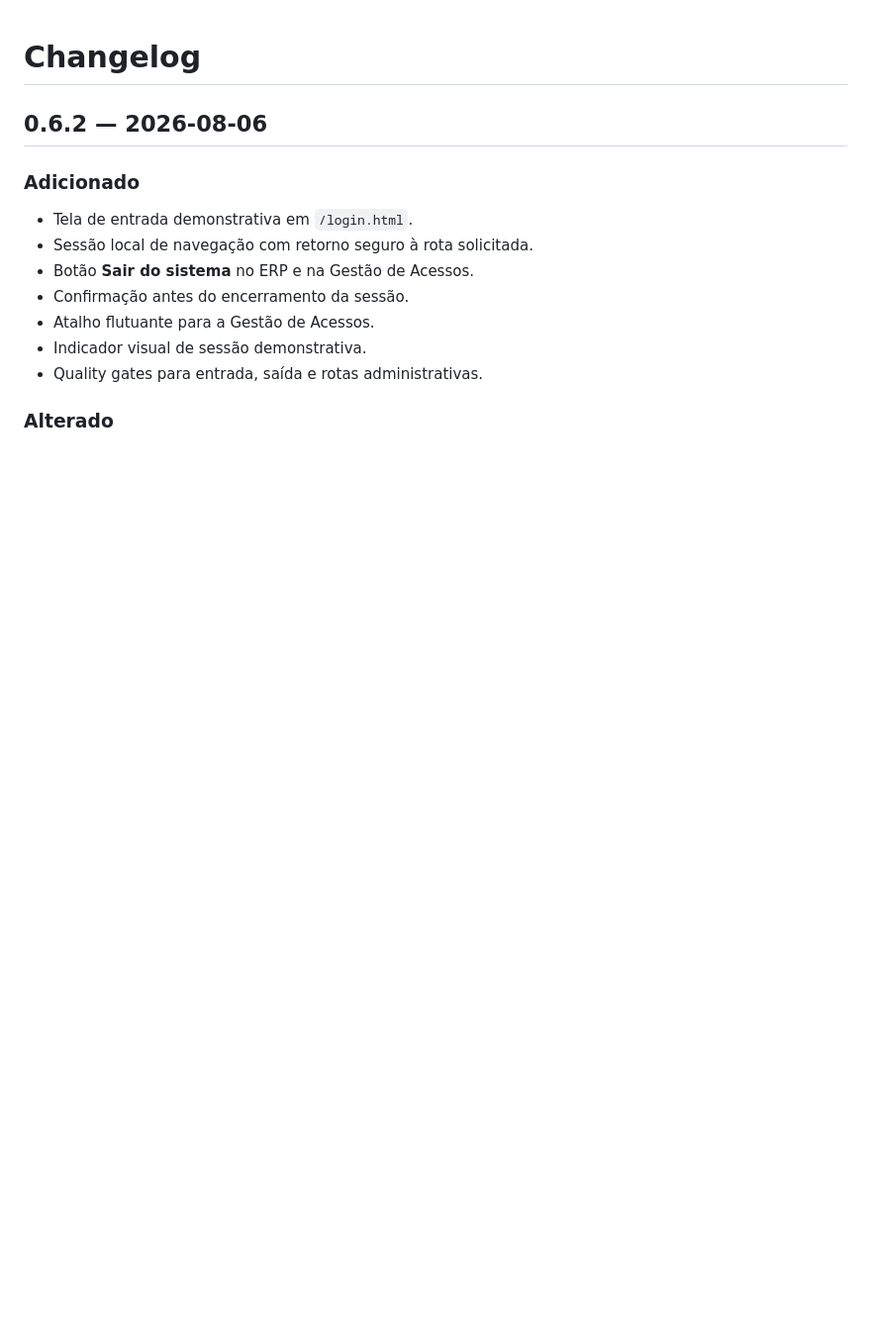
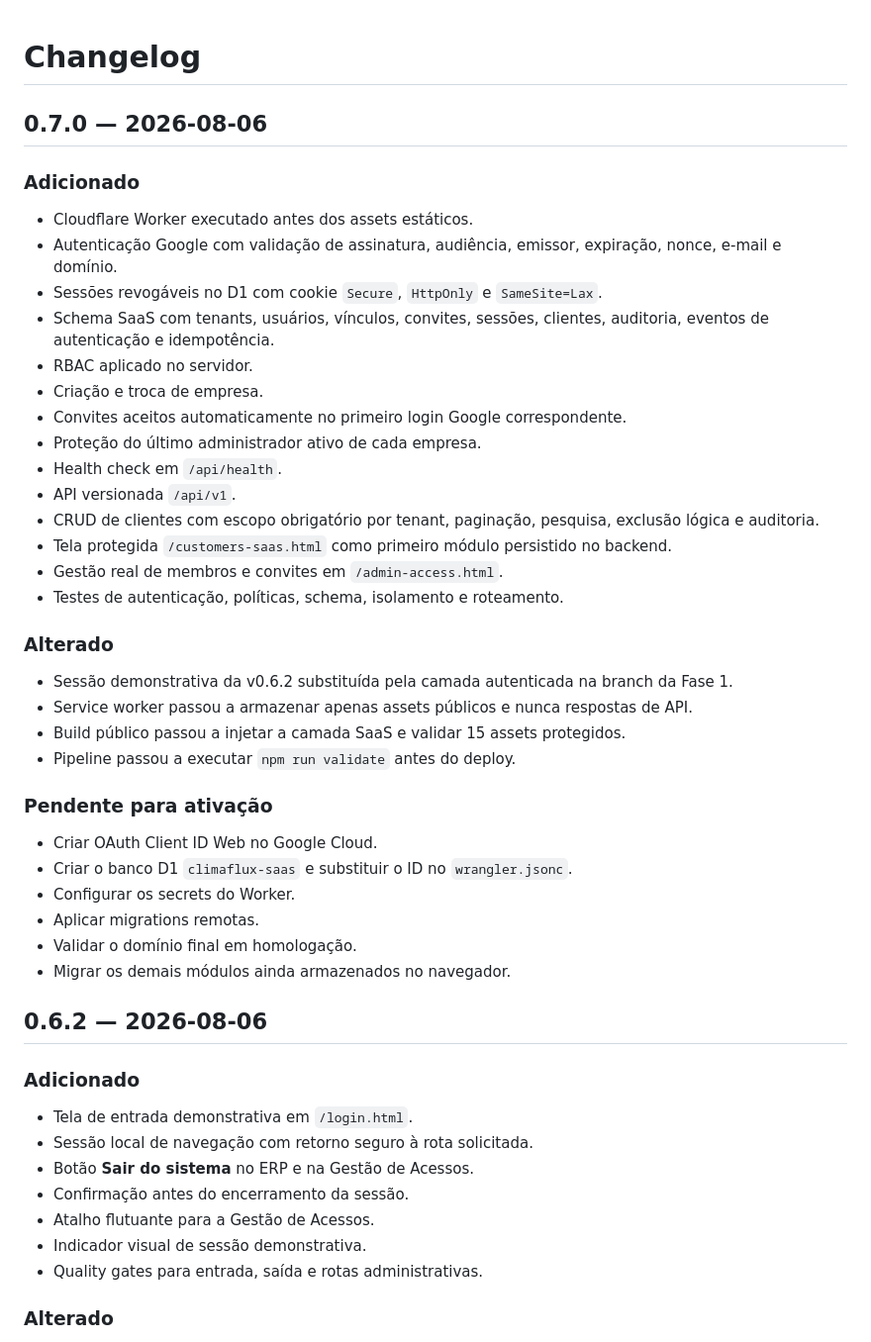
Before and after one commit to leticiazooe/climaflux-erp, a Markdown page: CHANGELOG.md, the part around the change. Shown at 99% size. Drawn GitHub-style; blank space fills up the shorter version.

Commit message:
docs: record v0.7.0 SaaS foundation

```diff
--- a/CHANGELOG.md
+++ b/CHANGELOG.md
@@ -1,4 +1,39 @@
 # Changelog
+
+## 0.7.0 — 2026-08-06
+
+### Adicionado
+
+- Cloudflare Worker executado antes dos assets estáticos.
+- Autenticação Google com validação de assinatura, audiência, emissor, expiração, nonce, e-mail e domínio.
+- Sessões revogáveis no D1 com cookie `Secure`, `HttpOnly` e `SameSite=Lax`.
+- Schema SaaS com tenants, usuários, vínculos, convites, sessões, clientes, auditoria, eventos de autenticação e idempotência.
+- RBAC aplicado no servidor.
+- Criação e troca de empresa.
+- Convites aceitos automaticamente no primeiro login Google correspondente.
+- Proteção do último administrador ativo de cada empresa.
+- Health check em `/api/health`.
+- API versionada `/api/v1`.
+- CRUD de clientes com escopo obrigatório por tenant, paginação, pesquisa, exclusão lógica e auditoria.
+- Tela protegida `/customers-saas.html` como primeiro módulo persistido no backend.
+- Gestão real de membros e convites em `/admin-access.html`.
+- Testes de autenticação, políticas, schema, isolamento e roteamento.
+
+### Alterado
+
+- Sessão demonstrativa da v0.6.2 substituída pela camada autenticada na branch da Fase 1.
+- Service worker passou a armazenar apenas assets públicos e nunca respostas de API.
+- Build público passou a injetar a camada SaaS e validar 15 assets protegidos.
+- Pipeline passou a executar `npm run validate` antes do deploy.
+
+### Pendente para ativação
+
+- Criar OAuth Client ID Web no Google Cloud.
+- Criar o banco D1 `climaflux-saas` e substituir o ID no `wrangler.jsonc`.
+- Configurar os secrets do Worker.
+- Aplicar migrations remotas.
+- Validar o domínio final em homologação.
+- Migrar os demais módulos ainda armazenados no navegador.
 
 ## 0.6.2 — 2026-08-06
 
```
